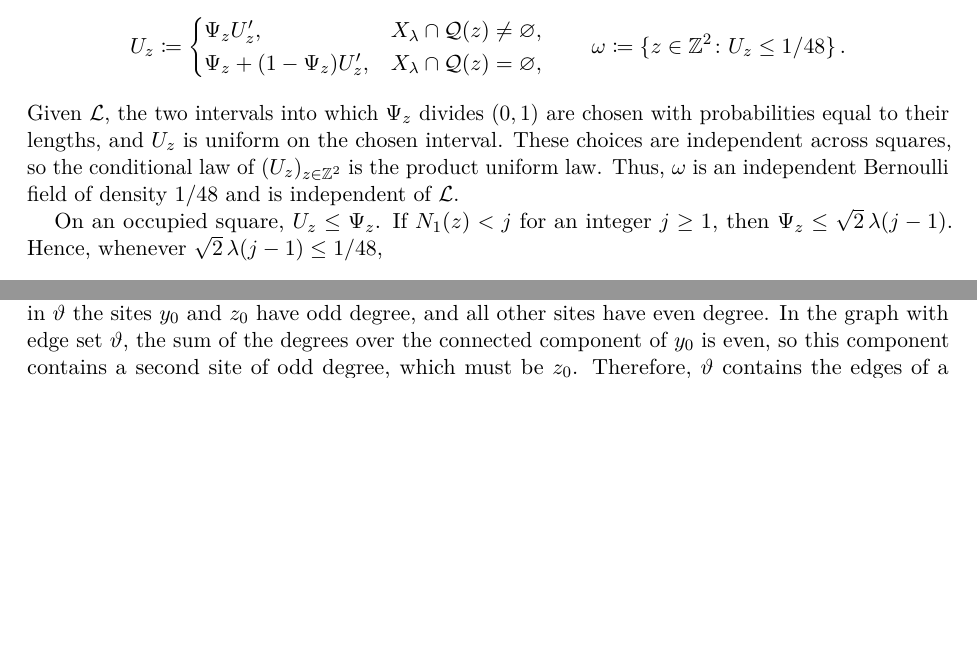
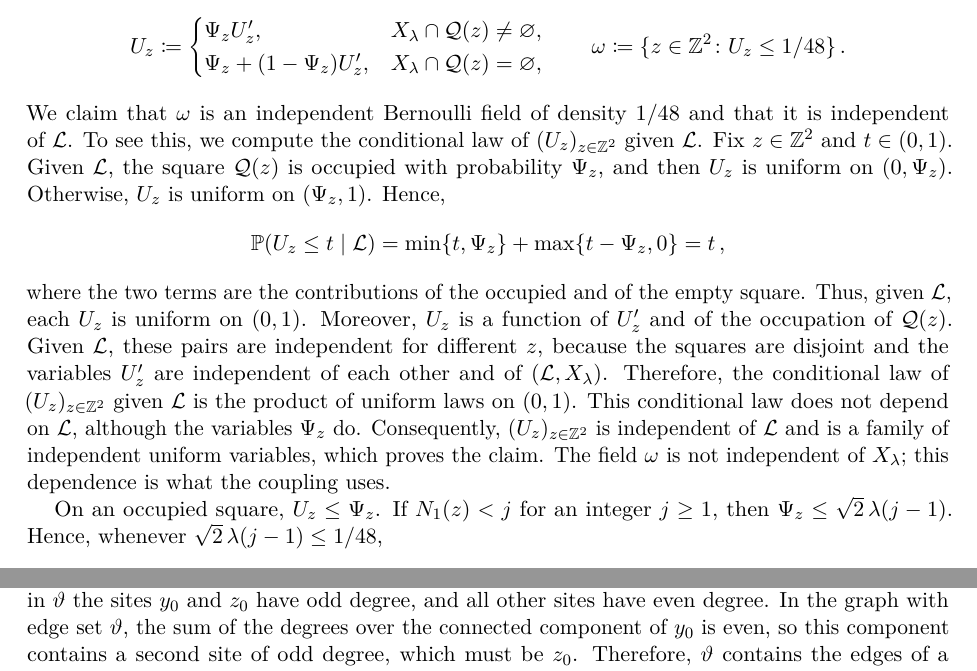
Before and after one commit to benejahnel/isotropic-poisson-line-cox-percolation, a LaTeX paper (main.tex): two parts of pages 20 and 34 of 36 before the commit and two parts of pages 20 and 35 of 36 after it, joined at a grey line, cut so that both start at the same text, the shorter picture padded with empty space. Compiled offline with pdfLaTeX.

Commit message:
Paper: spell out why the coupled field omega is i.i.d. and independent of the lines
Co-Authored-By: Claude Fable 5.2 <noreply@anthropic.com>
Claude-Session: https://claude.ai/code/session_0178vVFexdoyxBLwUdxWDaEP

```diff
--- a/main.tex
+++ b/main.tex
@@ -537,7 +537,13 @@ Let $(U'_z)_{z\in\Z^2}$ be independent uniform variables on $(0,1)$, independent
   \end{cases}
   \qquad \omega\coloneqq\{z\in\Z^2\colon U_z\le 1/48\}\,.
 \end{equation*}
-Given~$\cL$, the two intervals into which $\Psi_z$ divides $(0,1)$ are chosen with probabilities equal to their lengths, and $U_z$ is uniform on the chosen interval. These choices are independent across squares, so the conditional law of $(U_z)_{z\in\Z^2}$ is the product uniform law. Thus, $\omega$ is an independent Bernoulli field of density $1/48$ and is independent of~$\cL$.
+We claim that $\omega$ is an independent Bernoulli field of density $1/48$ and that it is independent of~$\cL$. To see this, we compute the conditional law of $(U_z)_{z\in\Z^2}$ given~$\cL$. Fix $z\in\Z^2$ and $t\in(0,1)$. Given~$\cL$, the square $\mathcal Q(z)$ is occupied with probability~$\Psi_z$, and then $U_z$ is uniform on $(0,\Psi_z)$. Otherwise, $U_z$ is uniform on $(\Psi_z,1)$. Hence,
+\begin{equation*}
+  \P(U_z\le t\mid\cL)
+  =\min\{t,\Psi_z\}+\max\{t-\Psi_z,0\}
+  =t\,,
+\end{equation*}
+where the two terms are the contributions of the occupied and of the empty square. Thus, given~$\cL$, each $U_z$ is uniform on $(0,1)$. Moreover, $U_z$ is a function of $U'_z$ and of the occupation of $\mathcal Q(z)$. Given~$\cL$, these pairs are independent for different~$z$, because the squares are disjoint and the variables $U'_z$ are independent of each other and of $(\cL,X_\lambda)$. Therefore, the conditional law of $(U_z)_{z\in\Z^2}$ given~$\cL$ is the product of uniform laws on $(0,1)$. This conditional law does not depend on~$\cL$, although the variables $\Psi_z$ do. Consequently, $(U_z)_{z\in\Z^2}$ is independent of~$\cL$ and is a family of independent uniform variables, which proves the claim. The field~$\omega$ is not independent of~$X_\lambda$; this dependence is what the coupling uses.
 
 On an occupied square, $U_z\le\Psi_z$. If $N_1(z)<j$ for an integer $j\ge1$, then $\Psi_z\le\sqrt2\,\lambda(j-1)$. Hence, whenever $\sqrt2\,\lambda(j-1)\le 1/48$,
 \begin{equation*}
```
Also changed, not shown: main.pdf.
